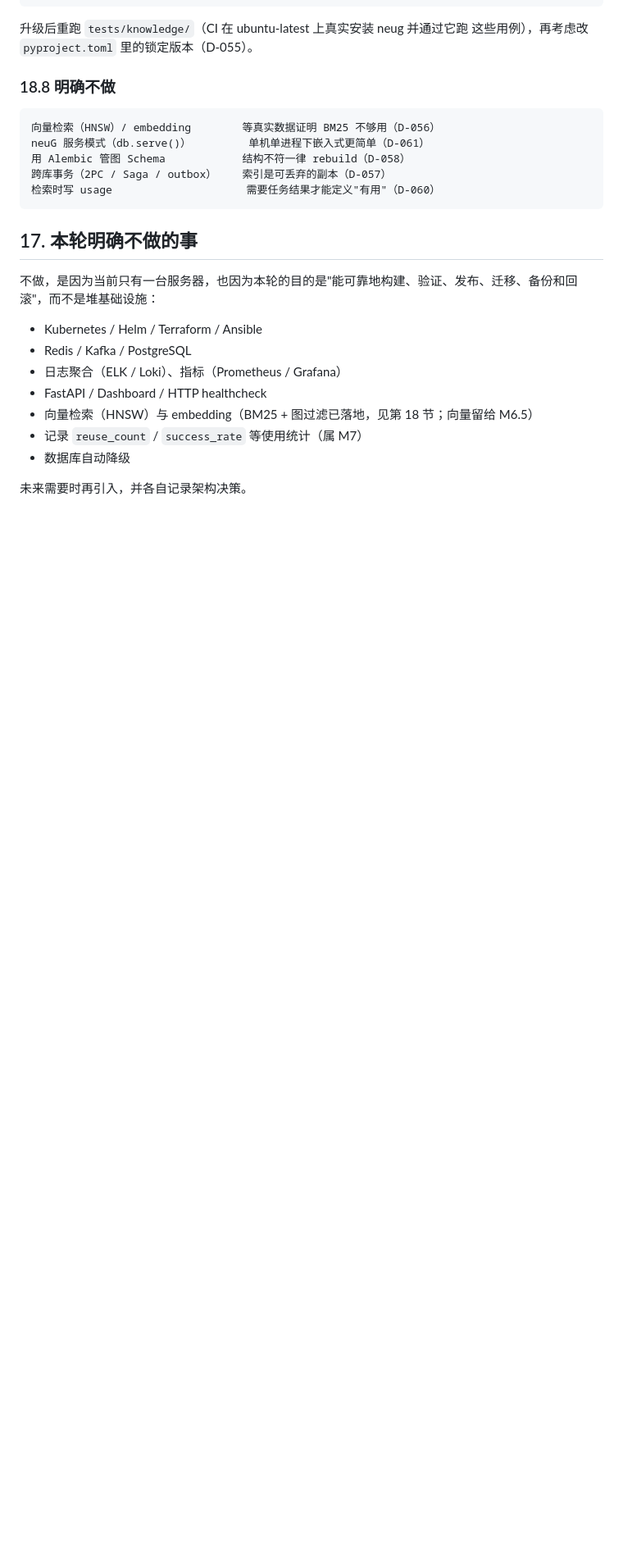
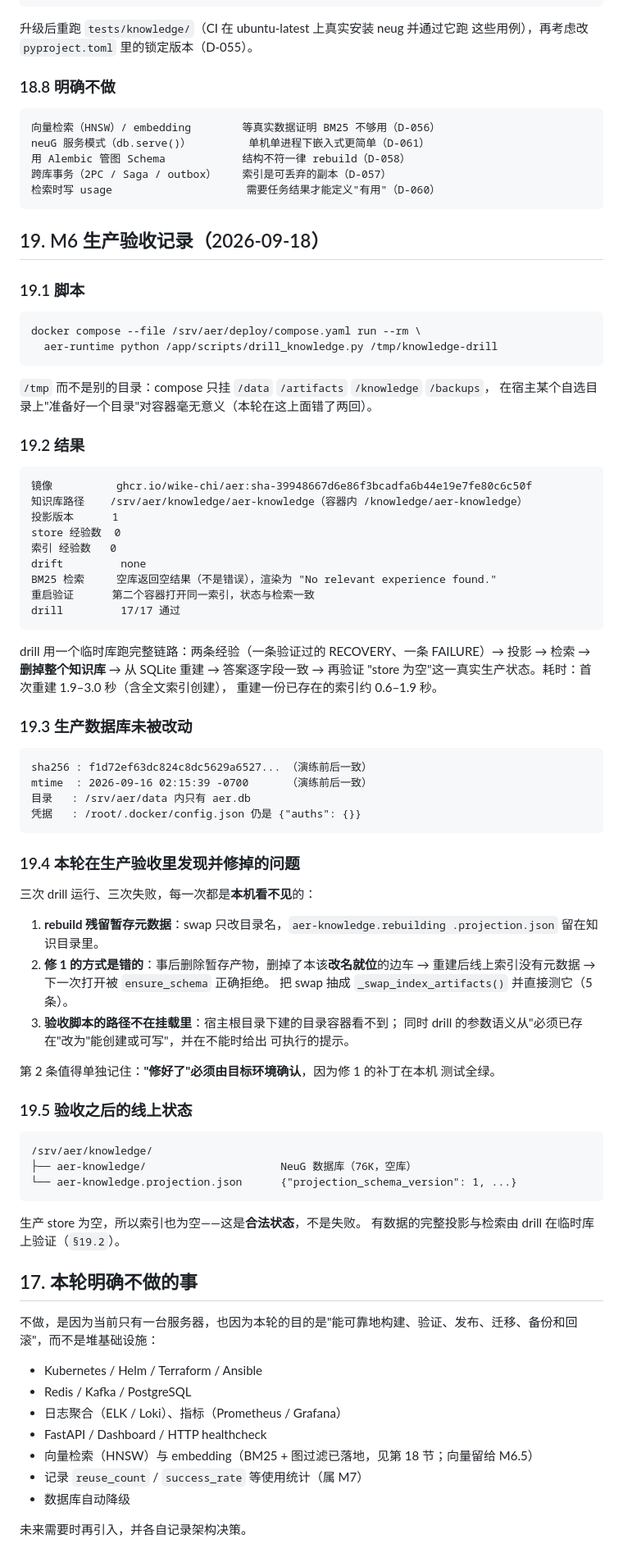
Before and after one commit to Wike-CHI/aer, a Markdown page: docs/DEPLOYMENT.md, the part around the change. Shown at 82% size. GitHub-like rendering; blank space fills up the shorter version.

Commit message:
文档：记录 M6 生产验收（第 19 节）与三次失败的教训
DEPLOYMENT 新增第 19 节：验收命令、结果（镜像 SHA / 知识库路径 / 投影版本 /
两侧计数 / BM25 / 重启 / drill 17-of-17）、生产库未被改动的证据、以及本轮
在生产验收里发现并修掉的三个问题（含"修 1 的方式本身是错的"）。

第 19.5 写明了当前线上状态：store 为空所以索引为空——这是合法状态而不是失败，
有数据的完整链路由 drill 在临时库上验证。

````diff
--- a/docs/DEPLOYMENT.md
+++ b/docs/DEPLOYMENT.md
@@ -1020,6 +1020,73 @@ neuG 服务模式（db.serve()）         单机单进程下嵌入式更简单
 检索时写 usage                     需要任务结果才能定义"有用"（D-060）
 ```
 
+## 19. M6 生产验收记录（2026-09-18）
+
+### 19.1 脚本
+
+```bash
+docker compose --file /srv/aer/deploy/compose.yaml run --rm \
+  aer-runtime python /app/scripts/drill_knowledge.py /tmp/knowledge-drill
+```
+
+`/tmp` 而不是别的目录：compose 只挂 `/data` `/artifacts` `/knowledge` `/backups`，
+在宿主某个自选目录上"准备好一个目录"对容器毫无意义（本轮在这上面错了两回）。
+
+### 19.2 结果
+
+```text
+镜像          ghcr.io/wike-chi/aer:sha-39948667d6e86f3bcadfa6b44e19e7fe80c6c50f
+知识库路径    /srv/aer/knowledge/aer-knowledge（容器内 /knowledge/aer-knowledge）
+投影版本      1
+store 经验数  0
+索引 经验数   0
+drift         none
+BM25 检索     空库返回空结果（不是错误），渲染为 "No relevant experience found."
+重启验证      第二个容器打开同一索引，状态与检索一致
+drill         17/17 通过
+```
+
+drill 用一个临时库跑完整链路：两条经验（一条验证过的 RECOVERY、一条 FAILURE）→
+投影 → 检索 → **删掉整个知识库** → 从 SQLite 重建 → 答案逐字段一致 → 再验证
+"store 为空"这一真实生产状态。耗时：首次重建 1.9–3.0 秒（含全文索引创建），
+重建一份已存在的索引约 0.6–1.9 秒。
+
+### 19.3 生产数据库未被改动
+
+```text
+sha256 : f1d72ef63dc824c8dc5629a6527... （演练前后一致）
+mtime  : 2026-09-16 02:15:39 -0700      （演练前后一致）
+目录   : /srv/aer/data 内只有 aer.db
+凭据   : /root/.docker/config.json 仍是 {"auths": {}}
+```
+
+### 19.4 本轮在生产验收里发现并修掉的问题
+
+三次 drill 运行、三次失败，每一次都是**本机看不见**的：
+
+1. **rebuild 残留暂存元数据**：swap 只改目录名，`aer-knowledge.rebuilding
+   .projection.json` 留在知识目录里。
+2. **修 1 的方式是错的**：事后删除暂存产物，删掉了本该**改名就位**的边车 →
+   重建后线上索引没有元数据 → 下一次打开被 `ensure_schema` 正确拒绝。
+   把 swap 抽成 `_swap_index_artifacts()` 并直接测它（5 条）。
+3. **验收脚本的路径不在挂载里**：宿主根目录下建的目录容器看不到；
+   同时 drill 的参数语义从"必须已存在"改为"能创建或可写"，并在不能时给出
+   可执行的提示。
+
+第 2 条值得单独记住：**"修好了"必须由目标环境确认**，因为修 1 的补丁在本机
+测试全绿。
+
+### 19.5 验收之后的线上状态
+
+```text
+/srv/aer/knowledge/
+├── aer-knowledge/                     NeuG 数据库（76K，空库）
+└── aer-knowledge.projection.json      {"projection_schema_version": 1, ...}
+```
+
+生产 store 为空，所以索引也为空——这是**合法状态**，不是失败。
+有数据的完整投影与检索由 drill 在临时库上验证（`§19.2`）。
+
 ## 17. 本轮明确不做的事
 
 不做，是因为当前只有一台服务器，也因为本轮的目的是"能可靠地构建、验证、发布、迁移、备份和回滚"，而不是堆基础设施：
````
